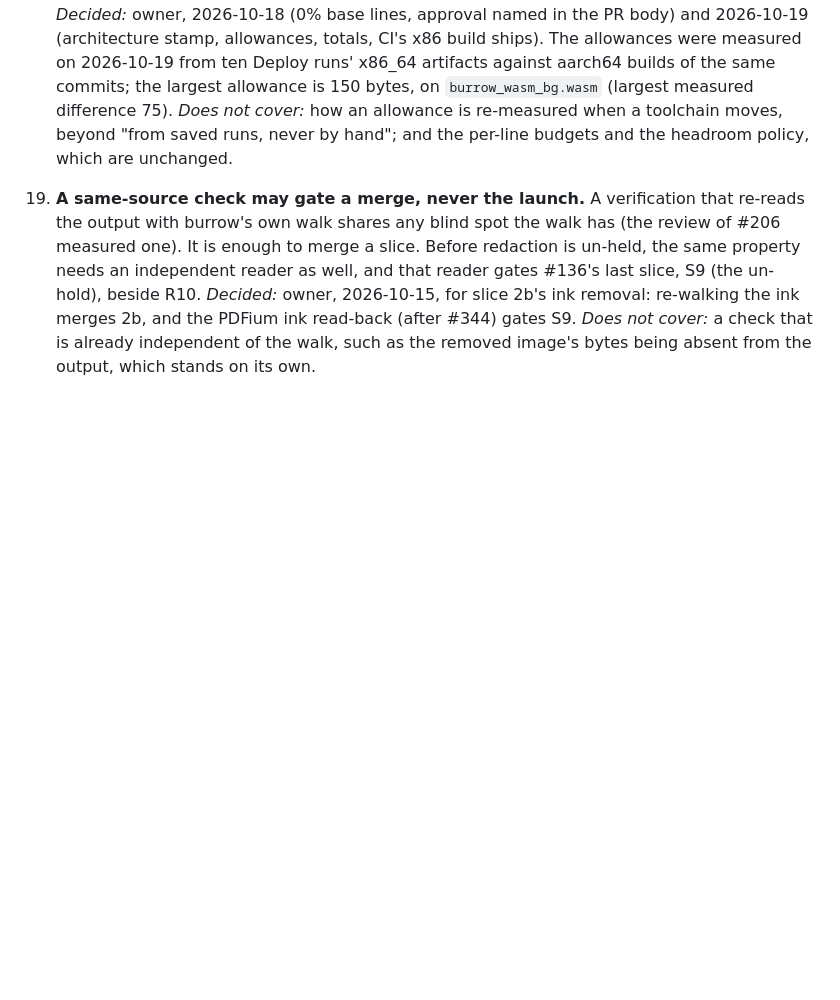
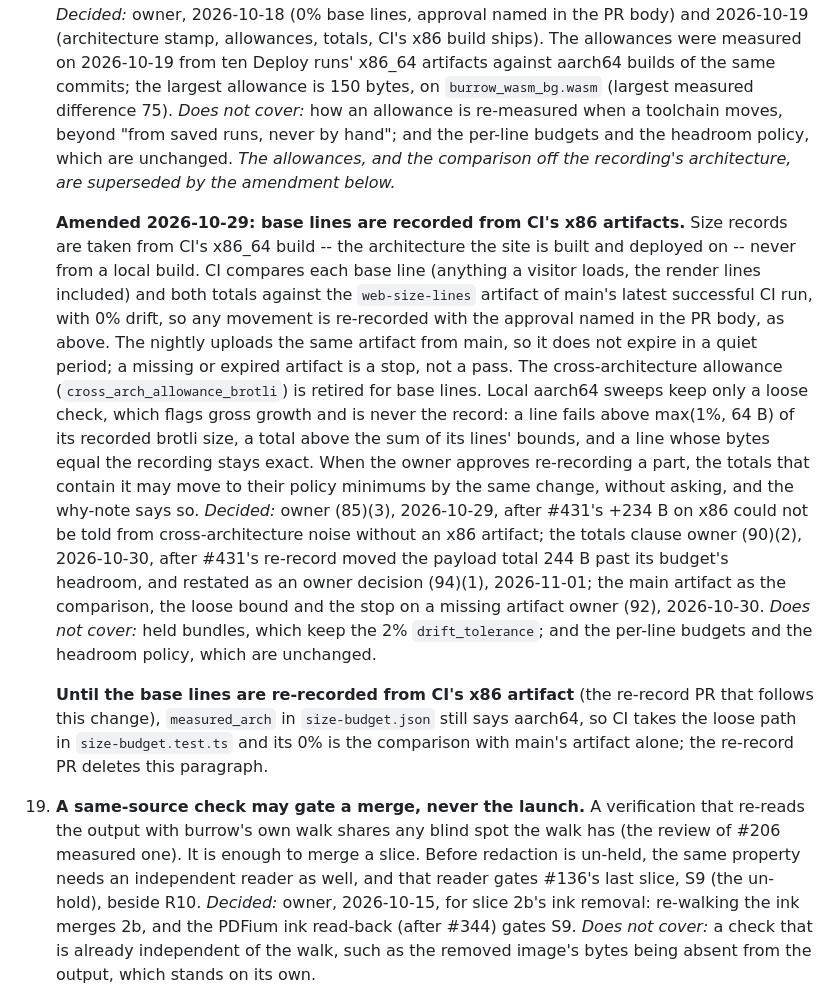
Before and after one commit to TensorGreed/burrow, a Markdown page: docs/DECISIONS.md, the part around the change. GitHub-like rendering; blank space fills up the shorter version.

Commit message:
docs: record rule 18's x86 artifact comparison and loose local check
Appends the owner-approved-for-drafting amendment (PR #435's draft) to DECISIONS rule 18, with
what implementing it made precise: movement rather than growth is re-recorded, the compared
artifact is main's latest successful CI run's, the nightly keeps it alive, a missing or expired
one is a stop, the loose bound is max(1%, 64 B) per line with totals by the sum, and a
transitional paragraph that the re-record PR deletes. The 2026-10-18 paragraph gains a pointer
saying its allowances are superseded.

Owner approves the final wording on the PR. Rule 18 PR-B part 1, step 3.

Co-Authored-By: Claude Sonnet 5.5 <noreply@anthropic.com>

```diff
--- a/docs/DECISIONS.md
+++ b/docs/DECISIONS.md
@@ -276,6 +276,33 @@ one is decided in an issue, with the same three parts.
     largest allowance is 150 bytes, on `burrow_wasm_bg.wasm` (largest measured difference 75).
     *Does not cover:* how an allowance is re-measured when a toolchain moves, beyond "from saved
     runs, never by hand"; and the per-line budgets and the headroom policy, which are unchanged.
+    *The allowances, and the comparison off the recording's architecture, are superseded by the
+    amendment below.*
+
+    **Amended 2026-10-29: base lines are recorded from CI's x86 artifacts.** Size records are taken
+    from CI's x86_64 build -- the architecture the site is built and deployed on -- never from a
+    local build. CI compares each base line (anything a visitor loads, the render lines included)
+    and both totals against the `web-size-lines` artifact of main's latest successful CI run, with
+    0% drift, so any movement is re-recorded with the approval named in the PR body, as above. The
+    nightly uploads the same artifact from main, so it does not expire in a quiet period; a missing
+    or expired artifact is a stop, not a pass. The cross-architecture allowance
+    (`cross_arch_allowance_brotli`) is retired for base lines. Local aarch64 sweeps keep only a
+    loose check, which flags gross growth and is never the record: a line fails above max(1%, 64 B)
+    of its recorded brotli size, a total above the sum of its lines' bounds, and a line whose bytes
+    equal the recording stays exact. When the owner approves re-recording a part, the totals that
+    contain it may move to their policy minimums by the same change, without asking, and the
+    why-note says so. *Decided:* owner (85)(3), 2026-10-29, after #431's +234 B on x86 could not be
+    told from cross-architecture noise without an x86 artifact; the totals clause owner (90)(2),
+    2026-10-30, after #431's re-record moved the payload total 244 B past its budget's headroom,
+    and restated as an owner decision (94)(1), 2026-11-01; the main artifact as the comparison,
+    the loose bound and the stop on a missing artifact owner (92), 2026-10-30. *Does not cover:*
+    held bundles, which keep the 2% `drift_tolerance`; and the per-line budgets and the headroom
+    policy, which are unchanged.
+
+    **Until the base lines are re-recorded from CI's x86 artifact** (the re-record PR that follows
+    this change), `measured_arch` in `size-budget.json` still says aarch64, so CI takes the loose
+    path in `size-budget.test.ts` and its 0% is the comparison with main's artifact alone; the
+    re-record PR deletes this paragraph.
 
 19. **A same-source check may gate a merge, never the launch.** A verification that re-reads the
     output with burrow's own walk shares any blind spot the walk has (the review of #206 measured
```
